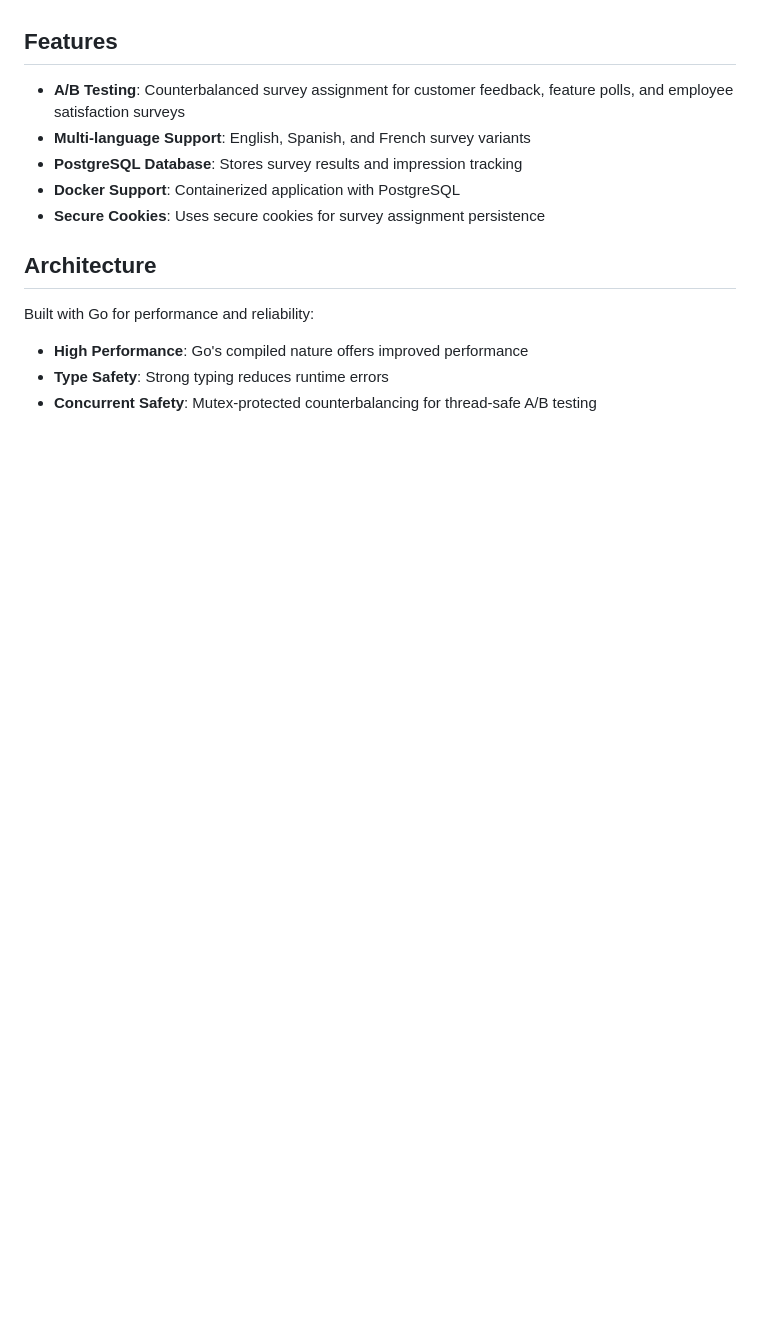
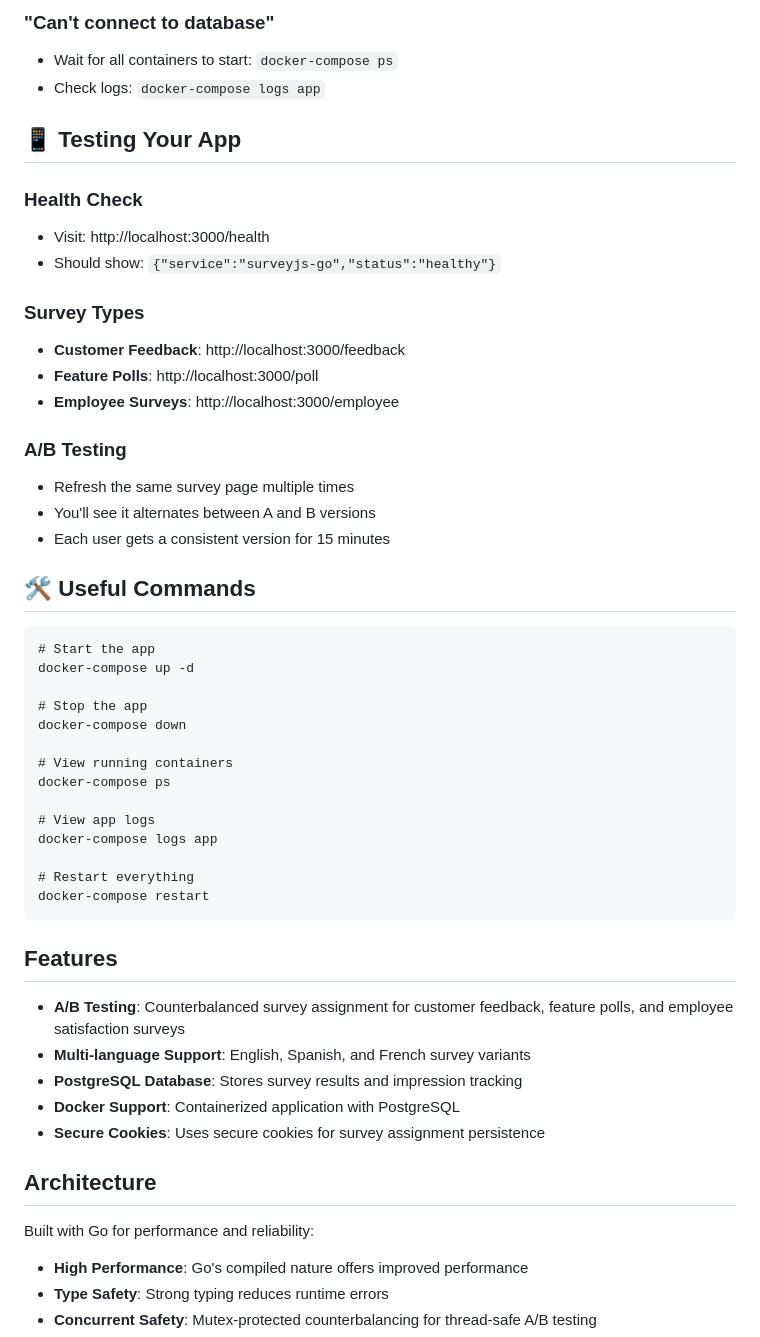
Before and after one commit to Cooperstein/surveyJS, a Markdown page: README.md, the part around the change printed below. Drawn GitHub-style; blank space fills up the shorter version.

Commit message:
Improve README with beginner-friendly setup guide and troubleshooting

````diff
--- a/README.md
+++ b/README.md
@@ -4,3 +68,41 @@ A production-ready SurveyJS application with a Go backend that provides A/B test
+### "Can't connect to database"
+- Wait for all containers to start: `docker-compose ps`
+- Check logs: `docker-compose logs app`
+
+## 📱 Testing Your App
+
+### Health Check
+- Visit: http://localhost:3000/health
+- Should show: `{"service":"surveyjs-go","status":"healthy"}`
+
+### Survey Types
+- **Customer Feedback**: http://localhost:3000/feedback
+- **Feature Polls**: http://localhost:3000/poll
+- **Employee Surveys**: http://localhost:3000/employee
+
+### A/B Testing
+- Refresh the same survey page multiple times
+- You'll see it alternates between A and B versions
+- Each user gets a consistent version for 15 minutes
+
+## 🛠️ Useful Commands
+
+```cmd
+# Start the app
+docker-compose up -d
+
+# Stop the app
+docker-compose down
+
+# View running containers
+docker-compose ps
+
+# View app logs
+docker-compose logs app
+
+# Restart everything
+docker-compose restart
+```
 
 ## Features
 
````
Also changed, not shown: other parts of README.md (+64 -0 lines).
